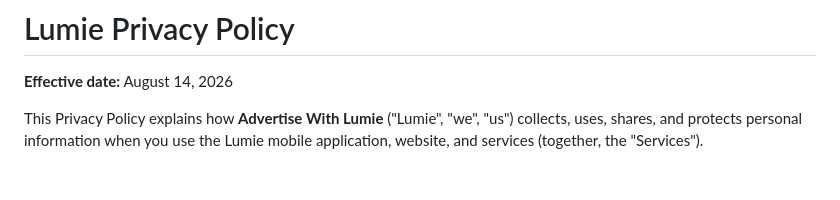
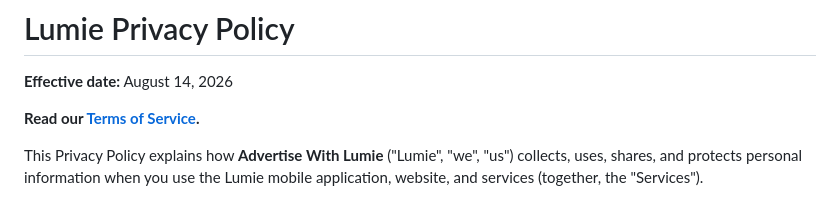
Before and after one commit to mustapha-taaf/lumie-privacy-policy, a Markdown page: index.md, the part around the change. Drawn GitHub-style; blank space fills up the shorter version.

```diff
--- a/index.md
+++ b/index.md
@@ -1,6 +1,8 @@
 # Lumie Privacy Policy
 
 **Effective date:** August 14, 2026
+
+**Read our [Terms of Service](terms.html).**
 
 This Privacy Policy explains how **Advertise With Lumie** ("Lumie", "we", "us")
 collects, uses, shares, and protects personal information when you use the
```
